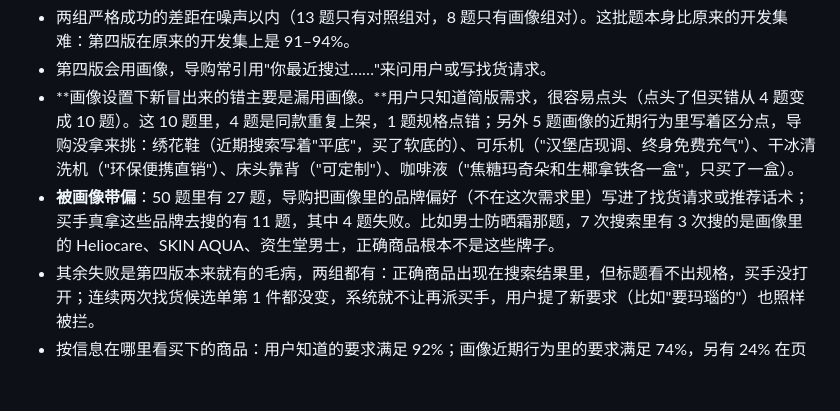
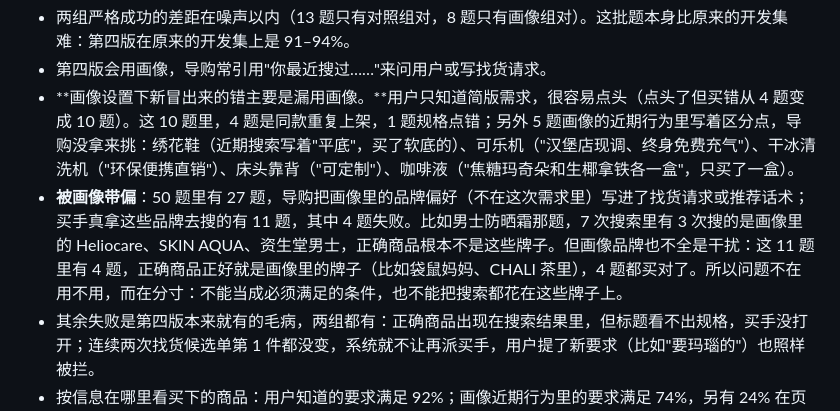
Before and after one commit to Simcooe/harness-of-shop, a Markdown page: docs/harness_design.md, the part around the change. Drawn GitHub-style; blank space fills up the shorter version.

Commit message:
文档：画像品牌有时正好是答案，问题在分寸

```diff
--- a/docs/harness_design.md
+++ b/docs/harness_design.md
@@ -466,7 +466,7 @@ python3 runner/run.py --run-name dev_paper_all --paper-openings data/multiturn_p
 - 两组严格成功的差距在噪声以内（13 题只有对照组对，8 题只有画像组对）。这批题本身比原来的开发集难：第四版在原来的开发集上是 91–94%。
 - 第四版会用画像，导购常引用"你最近搜过……"来问用户或写找货请求。
 - **画像设置下新冒出来的错主要是漏用画像。**用户只知道简版需求，很容易点头（点头了但买错从 4 题变成 10 题）。这 10 题里，4 题是同款重复上架，1 题规格点错；另外 5 题画像的近期行为里写着区分点，导购没拿来挑：绣花鞋（近期搜索写着"平底"，买了软底的）、可乐机（"汉堡店现调、终身免费充气"）、干冰清洗机（"环保便携直销"）、床头靠背（"可定制"）、咖啡液（"焦糖玛奇朵和生椰拿铁各一盒"，只买了一盒）。
-- **被画像带偏**：50 题里有 27 题，导购把画像里的品牌偏好（不在这次需求里）写进了找货请求或推荐话术；买手真拿这些品牌去搜的有 11 题，其中 4 题失败。比如男士防晒霜那题，7 次搜索里有 3 次搜的是画像里的 Heliocare、SKIN AQUA、资生堂男士，正确商品根本不是这些牌子。
+- **被画像带偏**：50 题里有 27 题，导购把画像里的品牌偏好（不在这次需求里）写进了找货请求或推荐话术；买手真拿这些品牌去搜的有 11 题，其中 4 题失败。比如男士防晒霜那题，7 次搜索里有 3 次搜的是画像里的 Heliocare、SKIN AQUA、资生堂男士，正确商品根本不是这些牌子。但画像品牌也不全是干扰：这 11 题里有 4 题，正确商品正好就是画像里的牌子（比如袋鼠妈妈、CHALI 茶里），4 题都买对了。所以问题不在用不用，而在分寸：不能当成必须满足的条件，也不能把搜索都花在这些牌子上。
 - 其余失败是第四版本来就有的毛病，两组都有：正确商品出现在搜索结果里，但标题看不出规格，买手没打开；连续两次找货候选单第 1 件都没变，系统就不让再派买手，用户提了新要求（比如"要玛瑙的"）也照样被拦。
 - 按信息在哪里看买下的商品：用户知道的要求满足 92%；画像近期行为里的要求满足 74%，另有 24% 在页面上看不出来。
 
```
